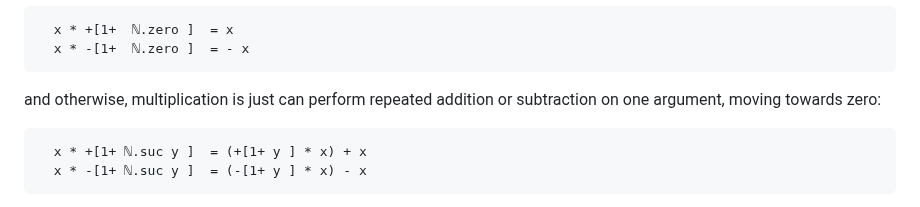
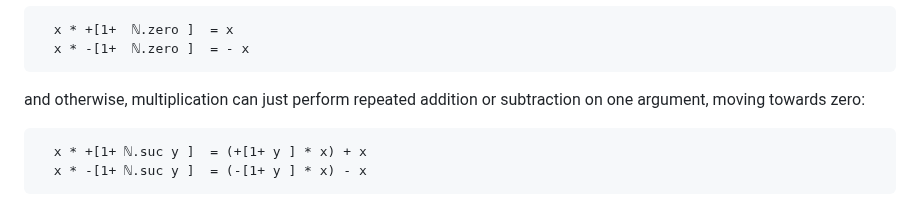
Before and after one commit to isovector/certainty-by-construction, a Markdown page: src/book/Chapter2-Numbers.lagda.md, the part around the change. Rendered like a GitHub page.

Commit message:
Fix typo

````diff
--- a/src/book/Chapter2-Numbers.lagda.md
+++ b/src/book/Chapter2-Numbers.lagda.md
@@ -1799,7 +1799,7 @@ Multiplication by either 1 or $-1$ merely transfers the sign:
   x * -[1+  ℕ.zero ]  = - x
 ```
 
-and otherwise, multiplication is just can perform repeated addition or
+and otherwise, multiplication can just perform repeated addition or
 subtraction on one argument, moving towards zero:
 
 ```agda
````
